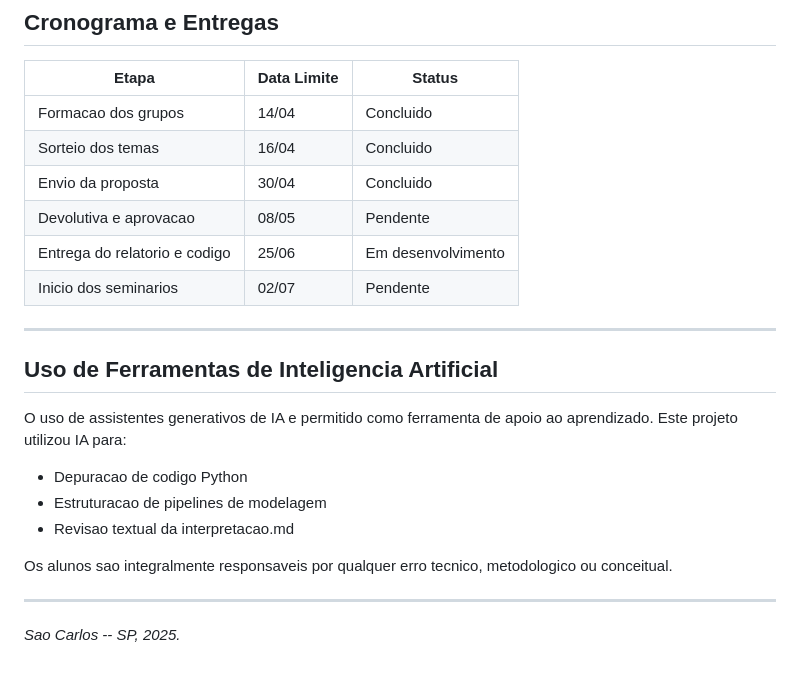
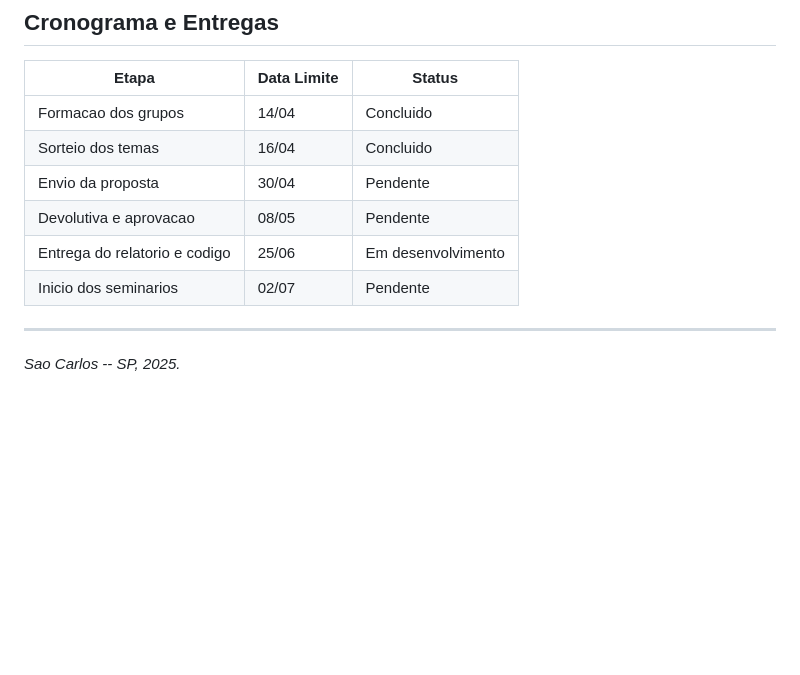
Before and after one commit to ArthurGoon/Projeto-Mineracao-de-Dados, a Markdown page: README.md, the part around the change. GitHub-like rendering; blank space fills up the shorter version.

```diff
--- a/README.md
+++ b/README.md
@@ -255,22 +255,12 @@ A pasta `compile/` contem o PDF final da proposta para referencia.
 |---|---|---|
 | Formacao dos grupos | 14/04 | Concluido |
 | Sorteio dos temas | 16/04 | Concluido |
-| Envio da proposta | 30/04 | Concluido |
+| Envio da proposta | 30/04 | Pendente |
 | Devolutiva e aprovacao | 08/05 | Pendente |
 | Entrega do relatorio e codigo | 25/06 | Em desenvolvimento |
 | Inicio dos seminarios | 02/07 | Pendente |
 
 ---
 
-## Uso de Ferramentas de Inteligencia Artificial
-
-O uso de assistentes generativos de IA e permitido como ferramenta de apoio ao aprendizado. Este projeto utilizou IA para:
-- Depuracao de codigo Python
-- Estruturacao de pipelines de modelagem
-- Revisao textual da interpretacao.md
-
-Os alunos sao integralmente responsaveis por qualquer erro tecnico, metodologico ou conceitual.
-
----
 
 *Sao Carlos -- SP, 2025.*
```
